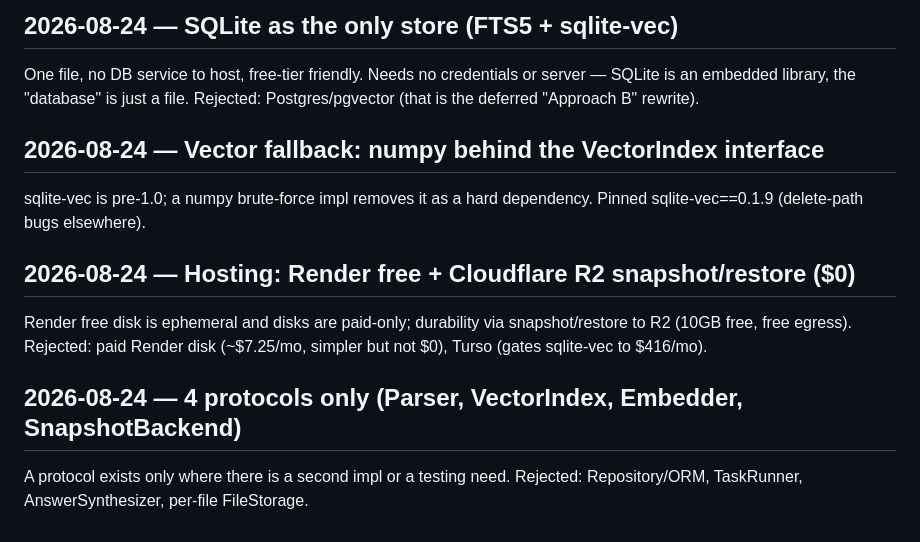
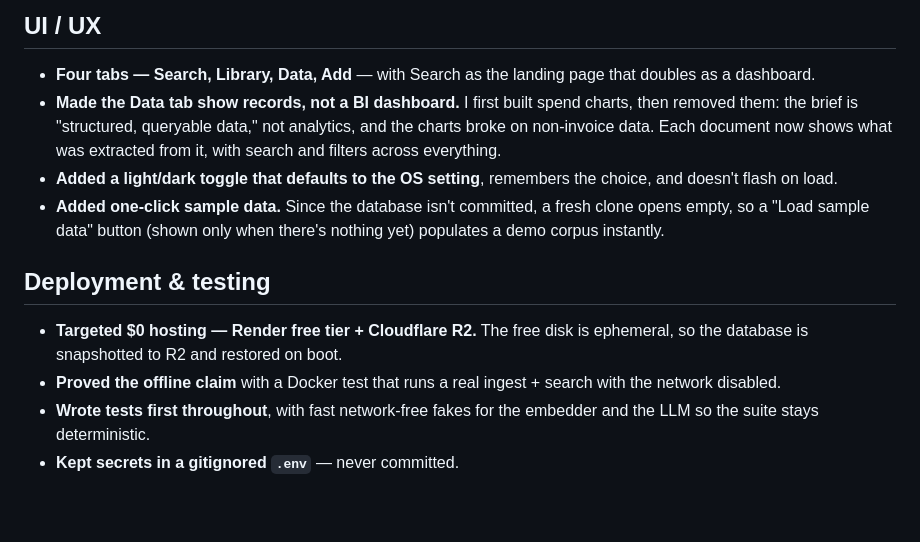
Before and after one commit to Gaurang135/EasyNotes, a Markdown page: DECISIONS.md, the part around one of its changes. Drawn GitHub-style.

```diff
--- a/DECISIONS.md
+++ b/DECISIONS.md
@@ -41,18 +72,22 @@ cost, fully self-hostable. LLM answer synthesis is a documented extension.
 
-## 2026-08-24 — SQLite as the only store (FTS5 + sqlite-vec)
-One file, no DB service to host, free-tier friendly. Needs no credentials
-or server — SQLite is an embedded library, the "database" is just a file.
-Rejected: Postgres/pgvector (that is the deferred "Approach B" rewrite).
+## UI / UX
+- **Four tabs — Search, Library, Data, Add** — with Search as the landing page that doubles as
+  a dashboard.
+- **Made the Data tab show records, not a BI dashboard.** I first built spend charts, then
+  removed them: the brief is "structured, queryable data," not analytics, and the charts broke
+  on non-invoice data. Each document now shows what was extracted from it, with search and
+  filters across everything.
+- **Added a light/dark toggle that defaults to the OS setting**, remembers the choice, and
+  doesn't flash on load.
+- **Added one-click sample data.** Since the database isn't committed, a fresh clone opens
+  empty, so a "Load sample data" button (shown only when there's nothing yet) populates a demo
+  corpus instantly.
 
-## 2026-08-24 — Vector fallback: numpy behind the VectorIndex interface
-sqlite-vec is pre-1.0; a numpy brute-force impl removes it as a hard
-dependency. Pinned sqlite-vec==0.1.9 (delete-path bugs elsewhere).
-
-## 2026-08-24 — Hosting: Render free + Cloudflare R2 snapshot/restore ($0)
-Render free disk is ephemeral and disks are paid-only; durability via
-snapshot/restore to R2 (10GB free, free egress). Rejected: paid Render
-disk (~$7.25/mo, simpler but not $0), Turso (gates sqlite-vec to $416/mo).
-
-## 2026-08-24 — 4 protocols only (Parser, VectorIndex, Embedder, SnapshotBackend)
-A protocol exists only where there is a second impl or a testing need.
-Rejected: Repository/ORM, TaskRunner, AnswerSynthesizer, per-file FileStorage.
+## Deployment & testing
+- **Targeted $0 hosting — Render free tier + Cloudflare R2.** The free disk is ephemeral, so
+  the database is snapshotted to R2 and restored on boot.
+- **Proved the offline claim** with a Docker test that runs a real ingest + search with the
+  network disabled.
+- **Wrote tests first throughout**, with fast network-free fakes for the embedder and the LLM
+  so the suite stays deterministic.
+- **Kept secrets in a gitignored `.env`** — never committed.
```
Also changed, not shown: other parts of DECISIONS.md (+64 -33 lines).
